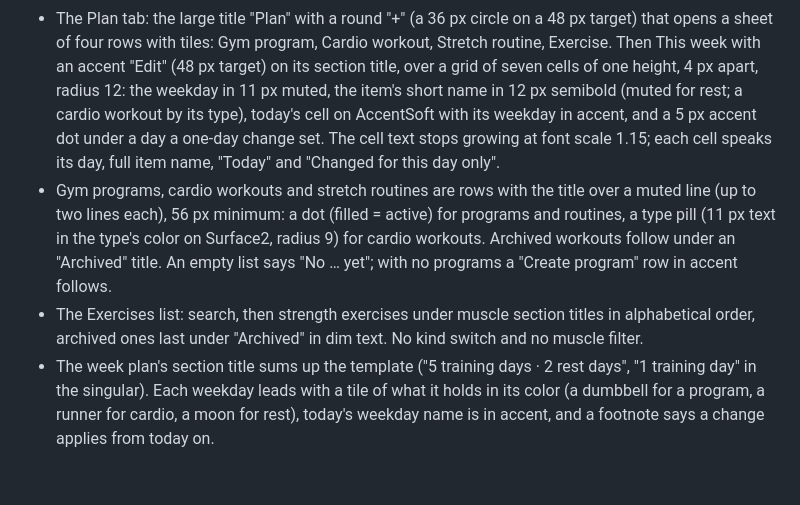
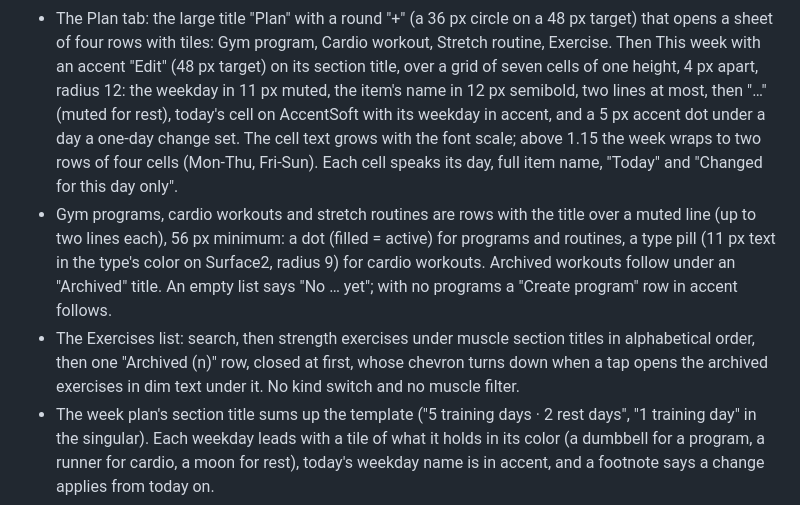
Before and after one commit to ulugkhujayev/khon-fitness, a Markdown page: DESIGN.md, the part around the change. Rendered like a GitHub page; blank space fills up the shorter version.

Commit message:
UI06 P4 fix: DESIGN and SPEC for the week grid and archived row

```diff
--- a/DESIGN.md
+++ b/DESIGN.md
@@ -116,11 +116,12 @@ padded cards, per-item buttons, "Updated" lines.
   program, Cardio workout, Stretch routine, Exercise. Then This week with
   an accent "Edit" (48 px target) on its section title, over a grid of
   seven cells of one height, 4 px apart, radius 12: the weekday in 11 px
-  muted, the item's short name in 12 px semibold (muted for rest; a
-  cardio workout by its type), today's cell on AccentSoft with its
-  weekday in accent, and a 5 px accent dot under a day a one-day change
-  set. The cell text stops growing at font scale 1.15; each cell speaks
-  its day, full item name, "Today" and "Changed for this day only".
+  muted, the item's name in 12 px semibold, two lines at most, then "…"
+  (muted for rest), today's cell on AccentSoft with its weekday in
+  accent, and a 5 px accent dot under a day a one-day change set. The
+  cell text grows with the font scale; above 1.15 the week wraps to two
+  rows of four cells (Mon-Thu, Fri-Sun). Each cell speaks its day, full
+  item name, "Today" and "Changed for this day only".
 - Gym programs, cardio workouts and stretch routines are rows with the
   title over a muted line (up to two lines each), 56 px minimum: a dot
   (filled = active) for programs and routines, a type pill (11 px text in
@@ -128,8 +129,9 @@ padded cards, per-item buttons, "Updated" lines.
   workouts follow under an "Archived" title. An empty list says "No …
   yet"; with no programs a "Create program" row in accent follows.
 - The Exercises list: search, then strength exercises under muscle
-  section titles in alphabetical order, archived ones last under
-  "Archived" in dim text. No kind switch and no muscle filter.
+  section titles in alphabetical order, then one "Archived (n)" row,
+  closed at first, whose chevron turns down when a tap opens the archived
+  exercises in dim text under it. No kind switch and no muscle filter.
 - The week plan's section title sums up the template ("5 training days ·
   2 rest days", "1 training day" in the singular). Each weekday leads
   with a tile of what it holds in its color (a dumbbell for a program, a
```
Also changed, not shown: SPEC.md (+2 -2 lines).
